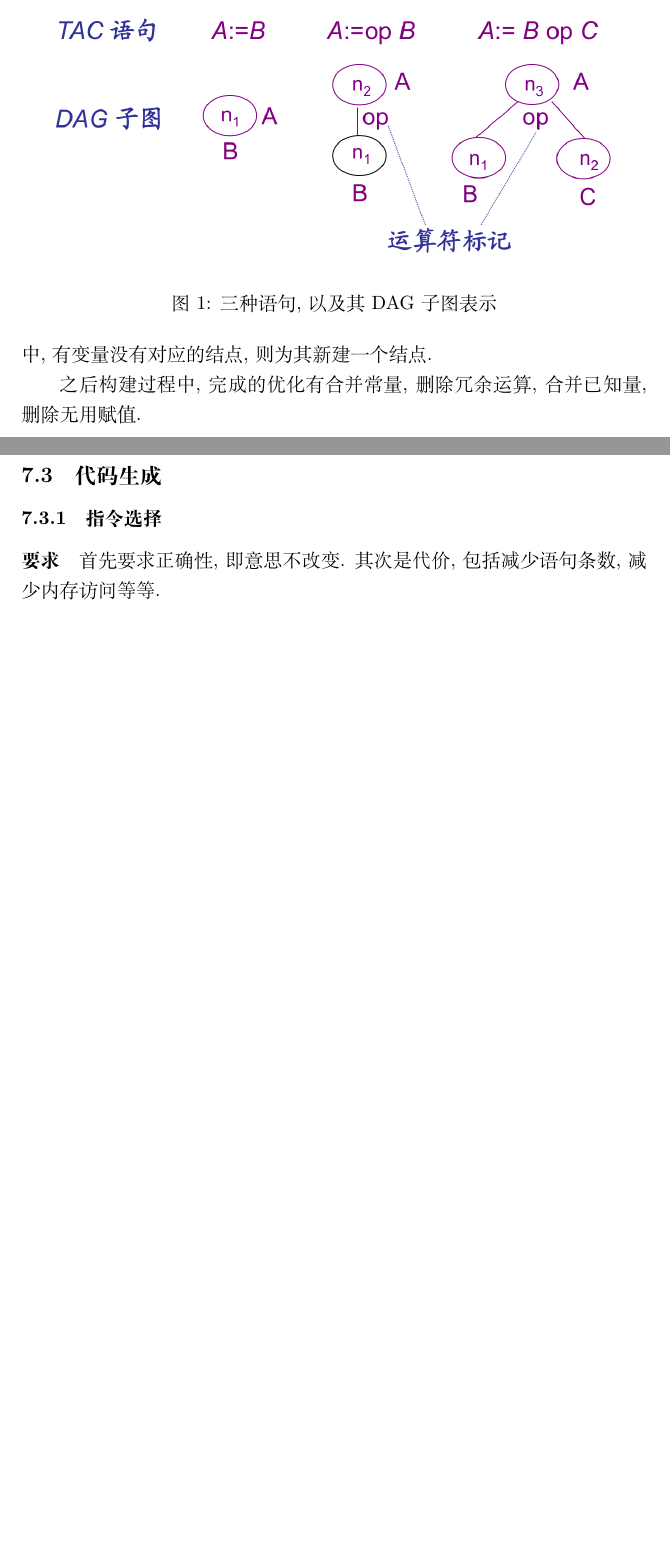
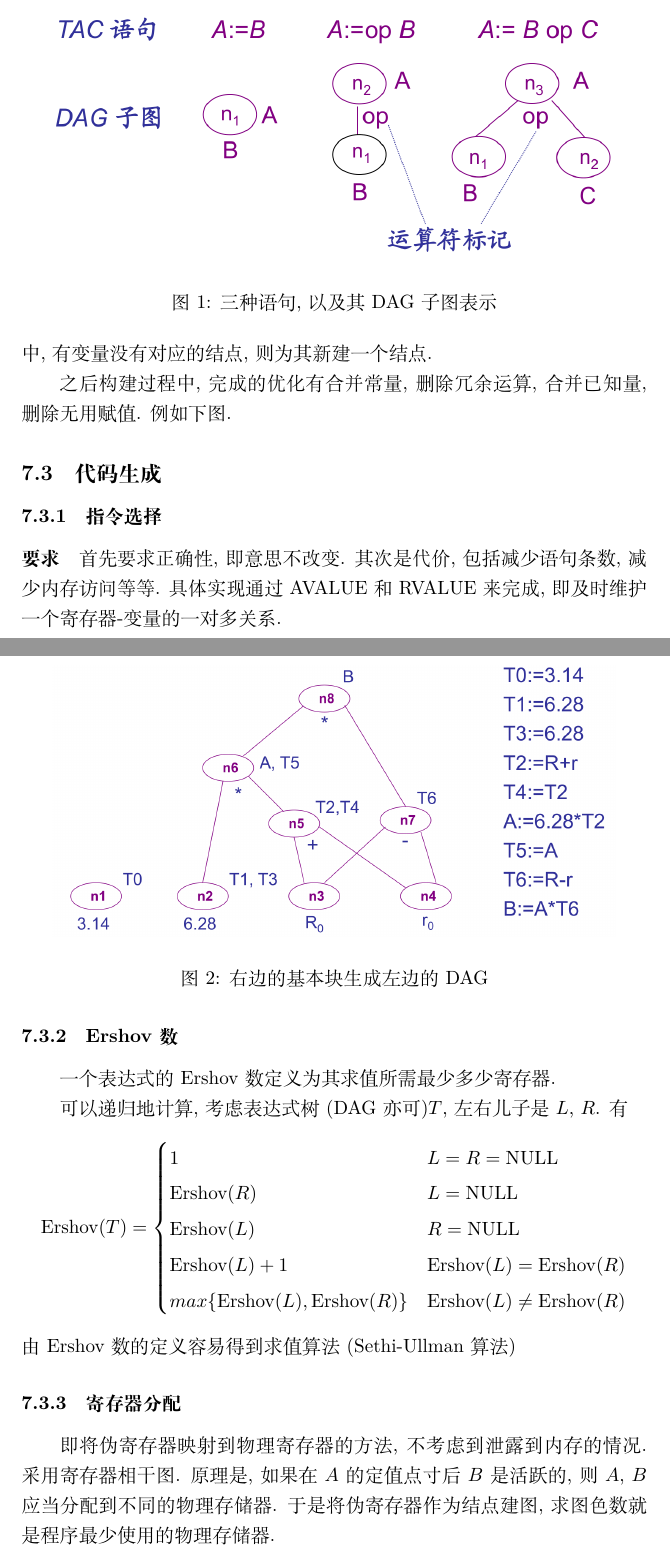
Before and after one commit to Hoblovski/course-notes, a LaTeX document (compiler_techniques/compile.tex): two parts of pages 16 and 17 of 17 before the commit and two parts of pages 17 and 18 of 18 after it, joined at a grey line, cut so that both start at the same text, the shorter picture padded with empty space. Compiled offline with XeLaTeX.

Commit message:
regular update

```diff
--- a/compiler_techniques/compile.tex
+++ b/compiler_techniques/compile.tex
@@ -439,11 +464,34 @@ end.
     有变量没有对应的结点, 则为其新建一个结点.\par
     之后构建过程中, 完成的优化有合并常量,
     删除冗余运算, 合并已知量, 删除无用赋值.
+    例如下图.
+    \begin{figure*}[ht]
+    \centering
+    \includegraphics[width=0.9\textwidth]{bb-dag-ex.png}
+    \caption{右边的基本块生成左边的DAG}
+    \label{bb-dag-ex}
+    \end{figure*}
 
 \subsection{代码生成}
 \subsubsection{指令选择}
 \paragraph{要求} 首先要求正确性, 即意思不改变.
     其次是代价, 包括减少语句条数, 减少内存访问等等.
+    具体实现通过AVALUE和RVALUE来完成, 即及时维护一个寄存器-变量的一对多关系.
+\subsubsection{Ershov数} 一个表达式的Ershov数定义为其求值所需最少多少寄存器.\par
+    可以递归地计算, 考虑表达式树(DAG亦可)$T$, 左右儿子是$L$, $R$. 有\[
+        \text{Ershov}(T) = \begin{cases}
+            1 & L = R = \text{NULL}\\
+            \text{Ershov}(R) & L = \text{NULL}\\
+            \text{Ershov}(L) & R = \text{NULL}\\
+            \text{Ershov}(L) + 1 & \text{Ershov}(L) = \text{Ershov}(R)\\
+            max\{\text{Ershov}(L), \text{Ershov}(R)\} & \text{Ershov}(L) \neq \text{Ershov}(R)\\
+        \end{cases}\]
+    由Ershov数的定义容易得到求值算法 (Sethi-Ullman算法)
+\subsubsection{寄存器分配}
+    即将伪寄存器映射到物理寄存器的方法, 不考虑到泄露到内存的情况.
+    采用寄存器相干图. 原理是, 如果在$A$的定值点寸后$B$是活跃的,
+    则$A$, $B$应当分配到不同的物理存储器. 于是将伪寄存器作为结点建图,
+    求图色数就是程序最少使用的物理存储器.
 
 %\paragraph{程序内存布局} 程序的虚拟内存空间的典型安排如\\
 %    \begin{center}
```
Also changed, not shown: compiler_techniques/bb-dag-ex.png (added), compiler_techniques/compile.tex (31 more changed lines).
